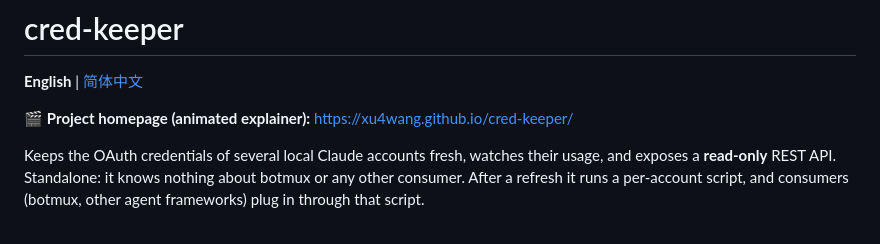
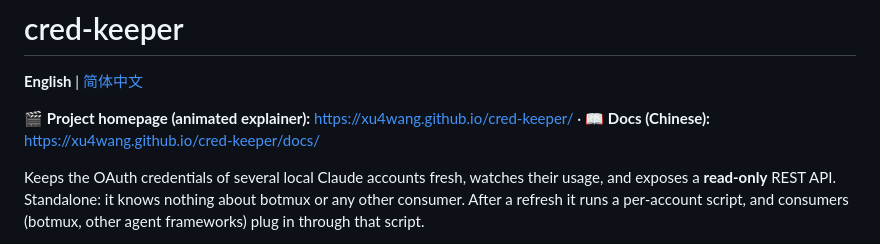
Before and after one commit to xu4wang/cred-keeper, a Markdown page: README.md, the part around the change. Rendered like a GitHub page.

Commit message:
docs(readme): link the documentation site
Co-Authored-By: Claude Opus 5.5 <noreply@anthropic.com>

```diff
--- a/README.md
+++ b/README.md
@@ -2,7 +2,7 @@
 
 **English** | [简体中文](README.zh-CN.md)
 
-🎬 **Project homepage (animated explainer):** https://xu4wang.github.io/cred-keeper/
+🎬 **Project homepage (animated explainer):** https://xu4wang.github.io/cred-keeper/ · 📖 **Docs (Chinese):** https://xu4wang.github.io/cred-keeper/docs/
 
 Keeps the OAuth credentials of several local Claude accounts fresh, watches their usage, and exposes a **read-only** REST API. Standalone: it knows nothing about botmux or any other consumer. After a refresh it runs a per-account script, and consumers (botmux, other agent frameworks) plug in through that script.
 
```
Also changed, not shown: README.zh-CN.md (+1 -1 lines).
